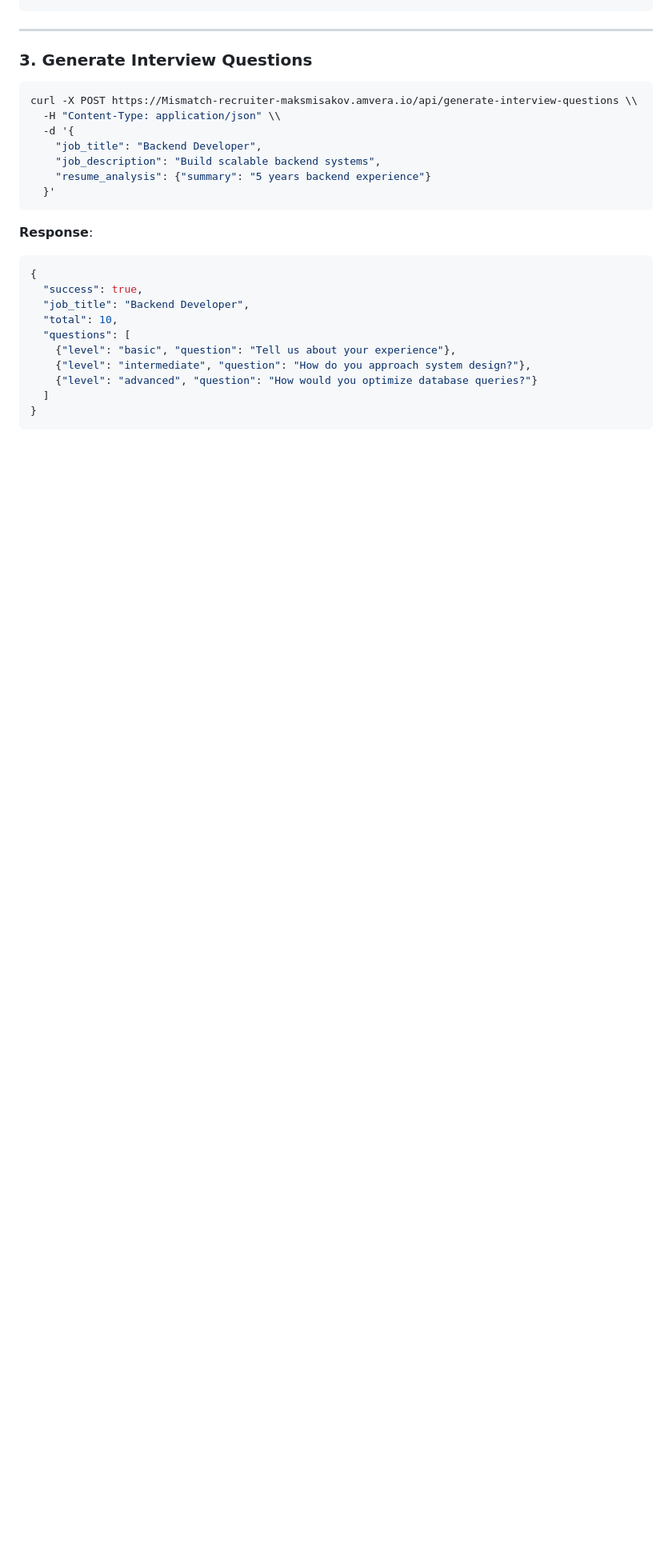
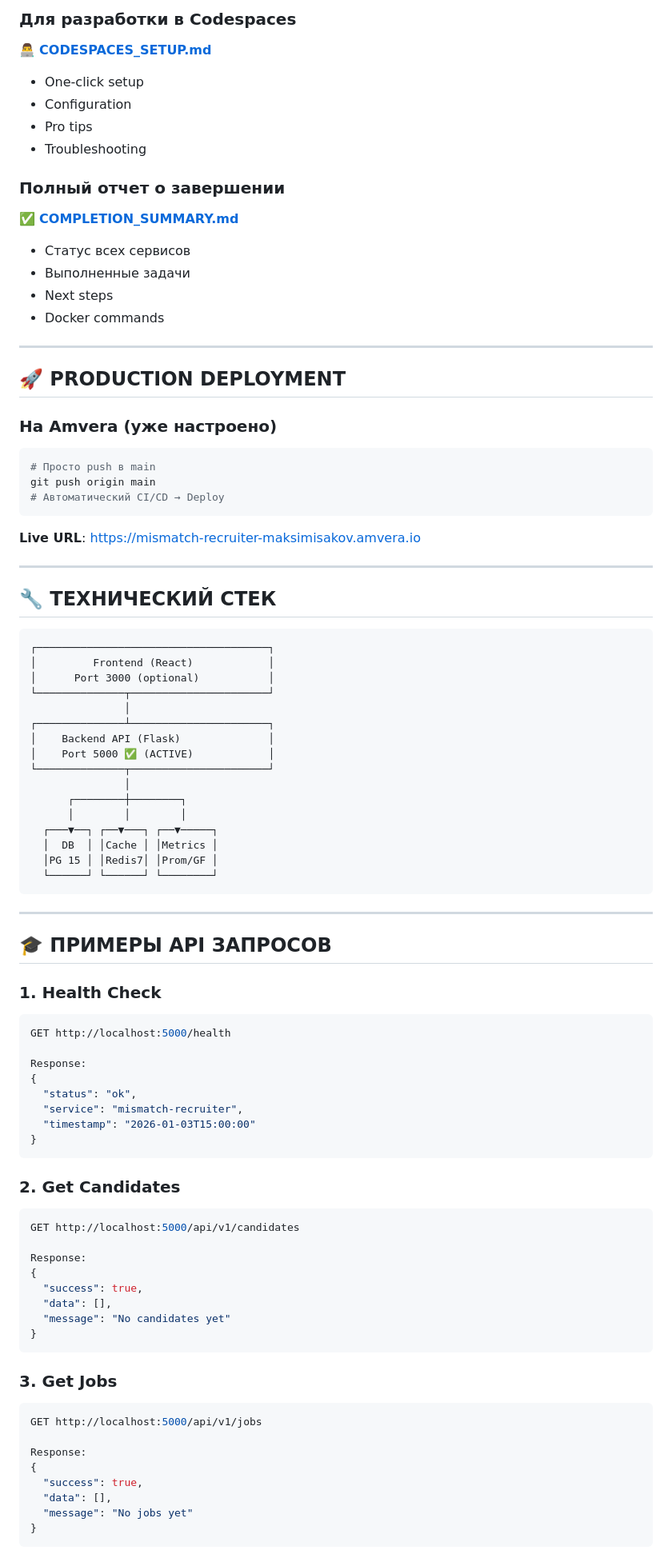
Before and after one commit to maksimmishakov/mismatch-recruiter, a Markdown page: QUICK_START.md, the part around one of its changes. Shown at 80% size. Drawn GitHub-style; blank space fills up the shorter version.

Commit message:
docs: Add quick start guide for developers and Lamoda demo

````diff
--- a/QUICK_START.md
+++ b/QUICK_START.md
@@ -78,28 +69,90 @@ curl -X POST https://Mismatch-recruiter-maksmisakov.amvera.io/api/match-resume-t
+### Для разработки в Codespaces
+👨‍💻 **[CODESPACES_SETUP.md](./docs/CODESPACES_SETUP.md)**
+- One-click setup
+- Configuration
+- Pro tips
+- Troubleshooting
+
+### Полный отчет о завершении
+✅ **[COMPLETION_SUMMARY.md](./COMPLETION_SUMMARY.md)**
+- Статус всех сервисов
+- Выполненные задачи
+- Next steps
+- Docker commands
+
+---
+
+## 🚀 PRODUCTION DEPLOYMENT
+
+### На Amvera (уже настроено)
+```bash
+# Просто push в main
+git push origin main
+# Автоматический CI/CD → Deploy
+```
+
+**Live URL**: https://mismatch-recruiter-maksimisakov.amvera.io
+
+---
+
+## 🔧 ТЕХНИЧЕСКИЙ СТЕК
+
+```
+┌─────────────────────────────────────┐
+│         Frontend (React)            │
+│      Port 3000 (optional)           │
+└──────────────┬──────────────────────┘
+               │
+┌──────────────┴──────────────────────┐
+│    Backend API (Flask)              │
+│    Port 5000 ✅ (ACTIVE)            │
+└──────────────┬──────────────────────┘
+               │
+      ┌────────┼────────┐
+      │        │        │
+  ┌───▼──┐ ┌──▼───┐ ┌──▼─────┐
+  │  DB  │ │Cache │ │Metrics │
+  │PG 15 │ │Redis7│ │Prom/GF │
+  └──────┘ └──────┘ └────────┘
 ```
 
 ---
 
-### 3. Generate Interview Questions
+## 🎓 ПРИМЕРЫ API ЗАПРОСОВ
 
+### 1. Health Check
 ```bash
-curl -X POST https://Mismatch-recruiter-maksmisakov.amvera.io/api/generate-interview-questions \\
-  -H "Content-Type: application/json" \\
-  -d '{
-    "job_title": "Backend Developer",
-    "job_description": "Build scalable backend systems",
-    "resume_analysis": {"summary": "5 years backend experience"}
-  }'
+GET http://localhost:5000/health
+
+Response:
+{
+  "status": "ok",
+  "service": "mismatch-recruiter",
+  "timestamp": "2026-01-03T15:00:00"
+}
 ```
 
-**Response**:
-```json
+### 2. Get Candidates
+```bash
+GET http://localhost:5000/api/v1/candidates
+
+Response:
 {
   "success": true,
-  "job_title": "Backend Developer",
-  "total": 10,
-  "questions": [
-    {"level": "basic", "question": "Tell us about your experience"},
-    {"level": "intermediate", "question": "How do you approach system design?"},
-    {"level": "advanced", "question": "How would you optimize database queries?"}
-  ]
+  "data": [],
+  "message": "No candidates yet"
 }
+```
+
+### 3. Get Jobs
+```bash
+GET http://localhost:5000/api/v1/jobs
+
+Response:
+{
+  "success": true,
+  "data": [],
+  "message": "No jobs yet"
+}
+```
+
````
Also changed, not shown: other parts of QUICK_START.md (+113 -208 lines).
